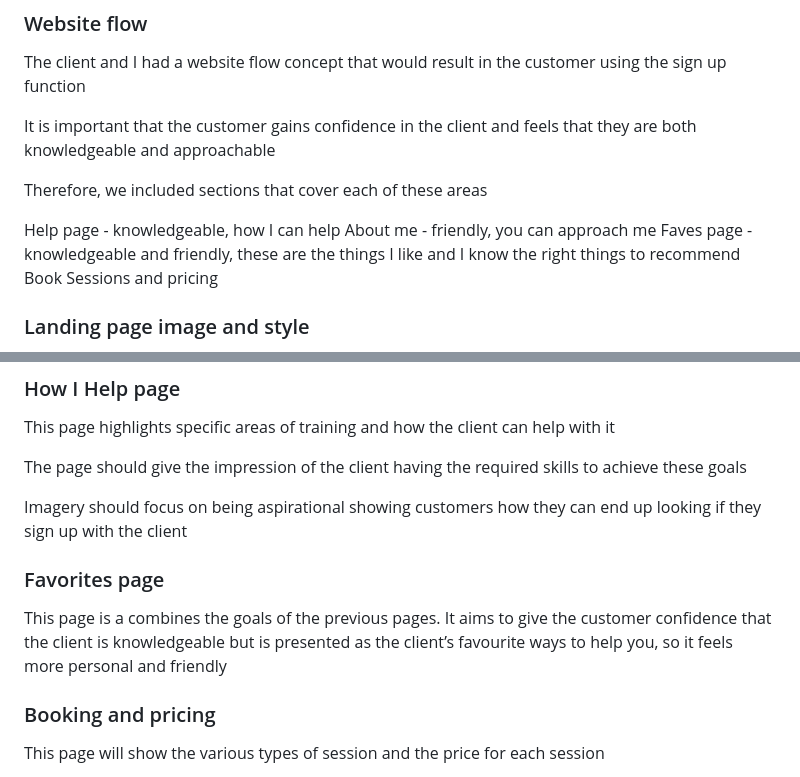
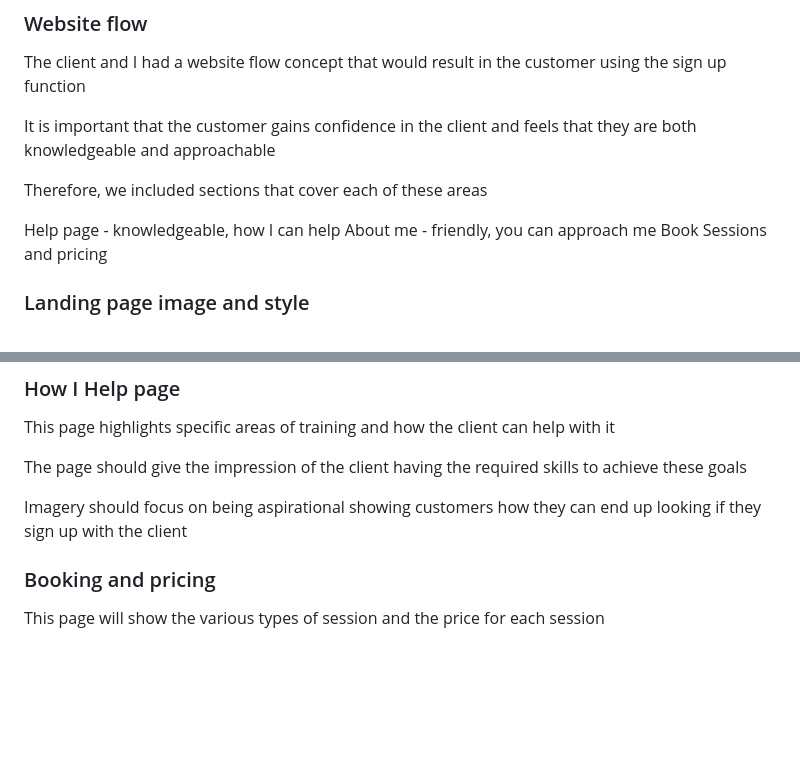
Before and after one commit to Spudos/Pure-Drive-Fitness, a Markdown page: readme.md, 2 parts joined by grey strips. Rendered like a GitHub page; blank space fills up the shorter version.

```diff
--- a/readme.md
+++ b/readme.md
@@ -82,7 +88,6 @@ Therefore, we included sections that cover each of these areas
 
 Help page - knowledgeable, how I can help
 About me - friendly, you can approach me
-Faves page - knowledgeable and friendly, these are the things I like and I know the right things to recommend
 Book Sessions and pricing
 
 ### Landing page image and style
@@ -98,10 +103,6 @@ This page highlights specific areas of training and how the client can help with
 The page should give the impression of the client having the required skills to achieve these goals
 
 Imagery should focus on being aspirational showing customers how they can end up looking if they sign up with the client
-
-### Favorites page
-
-This page is a combines the goals of the previous pages.  It aims to give the customer confidence that the client is knowledgeable but is presented as the client’s favourite ways to help you, so it feels more personal and friendly
 
 ### Booking and pricing
 
```
Also changed, not shown: other parts of readme.md (+6 -0 lines).
